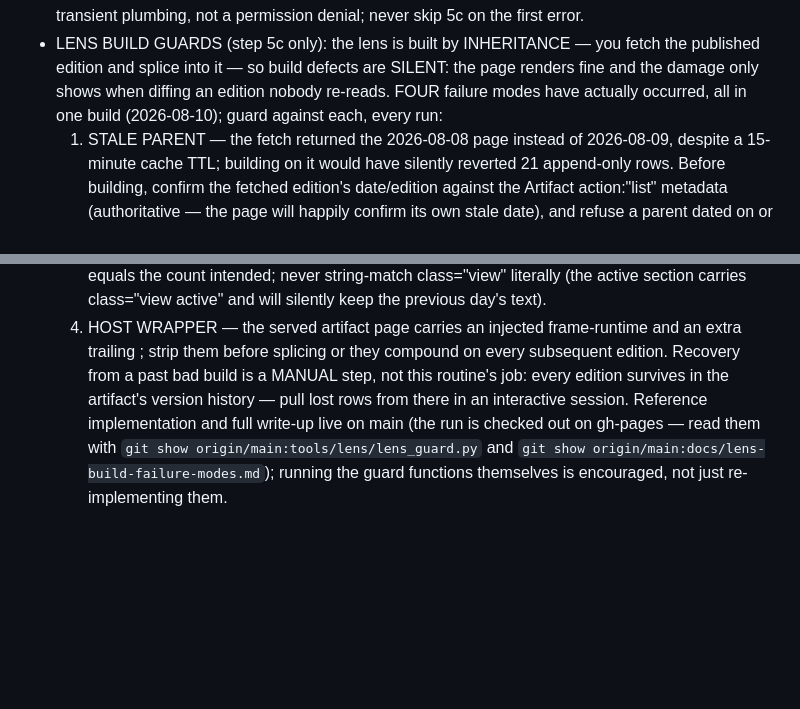
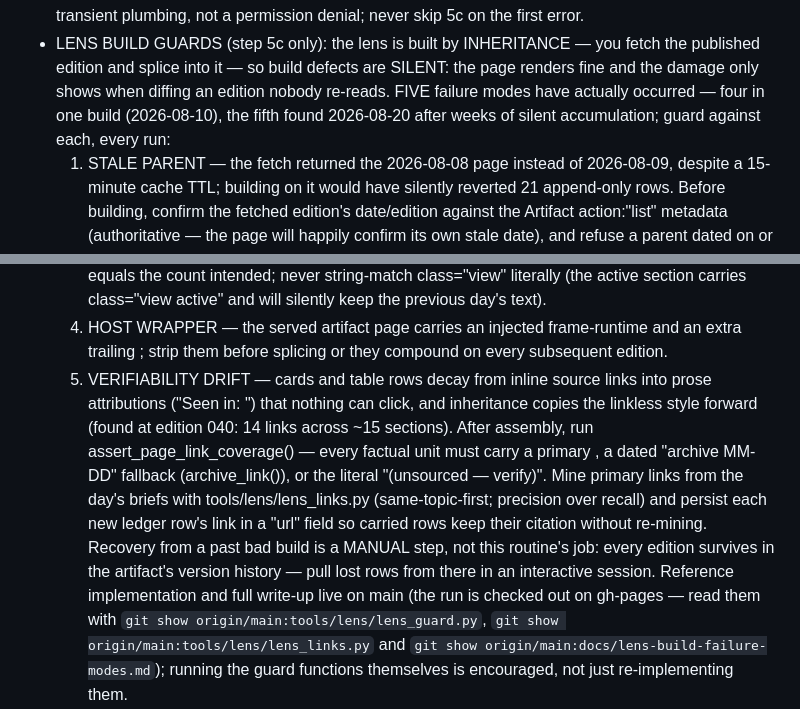
Before and after one commit to karlarao/daily-briefings, a Markdown page: pages-briefings-routine-prompt.md, 2 parts joined by grey strips. GitHub-like rendering; blank space fills up the shorter version.

Commit message:
Routine prompt: add lens build guard 5 (verifiability drift)
The LENS BUILD GUARDS list grows from four failure modes to five: after
assembly, run assert_page_link_coverage() so every factual unit carries a
primary source link, a dated "archive MM-DD" fallback, or an explicit
"(unsourced — verify)" marker; primary links are mined from the day's
briefs with tools/lens/lens_links.py and persisted in the ledger rows'
"url" field. Matches tools/lens/lens_guard.py and
docs/lens-build-failure-modes.md as of the previous commit.

Co-Authored-By: Claude Fable 5 <noreply@anthropic.com>
Claude-Session: https://claude.ai/code/session_01E7eARsRJfnEy4UsvCcbvfJ

```diff
--- a/pages-briefings-routine-prompt.md
+++ b/pages-briefings-routine-prompt.md
@@ -139,8 +139,9 @@ NOTES FOR A FUTURE LLM RUNNING THIS  (intent > literal instructions)
   - LENS BUILD GUARDS (step 5c only): the lens is built by INHERITANCE — you
     fetch the published edition and splice into it — so build defects are SILENT:
     the page renders fine and the damage only shows when diffing an edition
-    nobody re-reads. FOUR failure modes have actually occurred, all in one build
-    (2026-08-10); guard against each, every run:
+    nobody re-reads. FIVE failure modes have actually occurred — four in one
+    build (2026-08-10), the fifth found 2026-08-20 after weeks of silent
+    accumulation; guard against each, every run:
       1) STALE PARENT — the fetch returned the 2026-08-08 page instead of
          2026-08-09, despite a 15-minute cache TTL; building on it would have
          silently reverted 21 append-only rows. Before building, confirm the
@@ -162,11 +163,22 @@ NOTES FOR A FUTURE LLM RUNNING THIS  (intent > literal instructions)
       4) HOST WRAPPER — the served artifact page carries an injected
          frame-runtime <script> and an extra trailing </body></html>; strip
          them before splicing or they compound on every subsequent edition.
+      5) VERIFIABILITY DRIFT — cards and table rows decay from inline source
+         links into prose attributions ("Seen in: <topic>") that nothing can
+         click, and inheritance copies the linkless style forward (found at
+         edition 040: 14 links across ~15 sections). After assembly, run
+         assert_page_link_coverage() — every factual unit must carry a
+         primary <a href>, a dated "archive MM-DD" fallback (archive_link()),
+         or the literal "(unsourced — verify)". Mine primary links from the
+         day's briefs with tools/lens/lens_links.py (same-topic-first;
+         precision over recall) and persist each new ledger row's link in a
+         "url" field so carried rows keep their citation without re-mining.
     Recovery from a past bad build is a MANUAL step, not this routine's job:
     every edition survives in the artifact's version history — pull lost rows
     from there in an interactive session. Reference implementation and full
     write-up live on main (the run is checked out on gh-pages — read them with
-    `git show origin/main:tools/lens/lens_guard.py` and
+    `git show origin/main:tools/lens/lens_guard.py`,
+    `git show origin/main:tools/lens/lens_links.py` and
     `git show origin/main:docs/lens-build-failure-modes.md`); running the
     guard functions themselves is encouraged, not just re-implementing them.
   - Keep the APPENDIX A template's <style> and <script> effectively verbatim.
```
